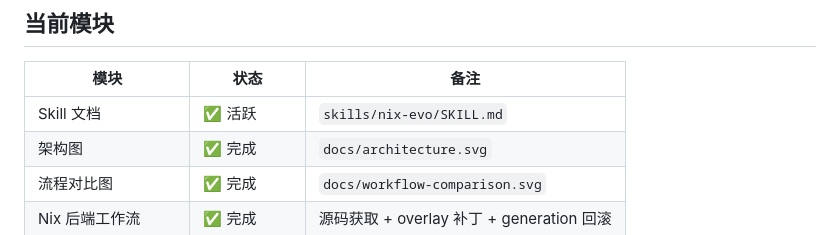
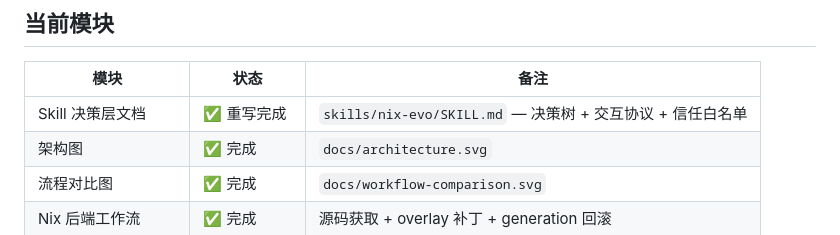
Before and after one commit to ampresent/openclaw-workspace, a Markdown page: projects/nix-evo/STATUS.md, the part around the change. Drawn GitHub-style.

Commit message:
docs: 更新 nix-evo STATUS

```diff
--- a/projects/nix-evo/STATUS.md
+++ b/projects/nix-evo/STATUS.md
@@ -18,7 +18,7 @@
 
 | 模块 | 状态 | 备注 |
 |------|------|------|
-| Skill 文档 | ✅ 活跃 | `skills/nix-evo/SKILL.md` |
+| Skill 决策层文档 | ✅ 重写完成 | `skills/nix-evo/SKILL.md` — 决策树 + 交互协议 + 信任白名单 |
 | 架构图 | ✅ 完成 | `docs/architecture.svg` |
 | 流程对比图 | ✅ 完成 | `docs/workflow-comparison.svg` |
 | Nix 后端工作流 | ✅ 完成 | 源码获取 + overlay 补丁 + generation 回滚 |
```
